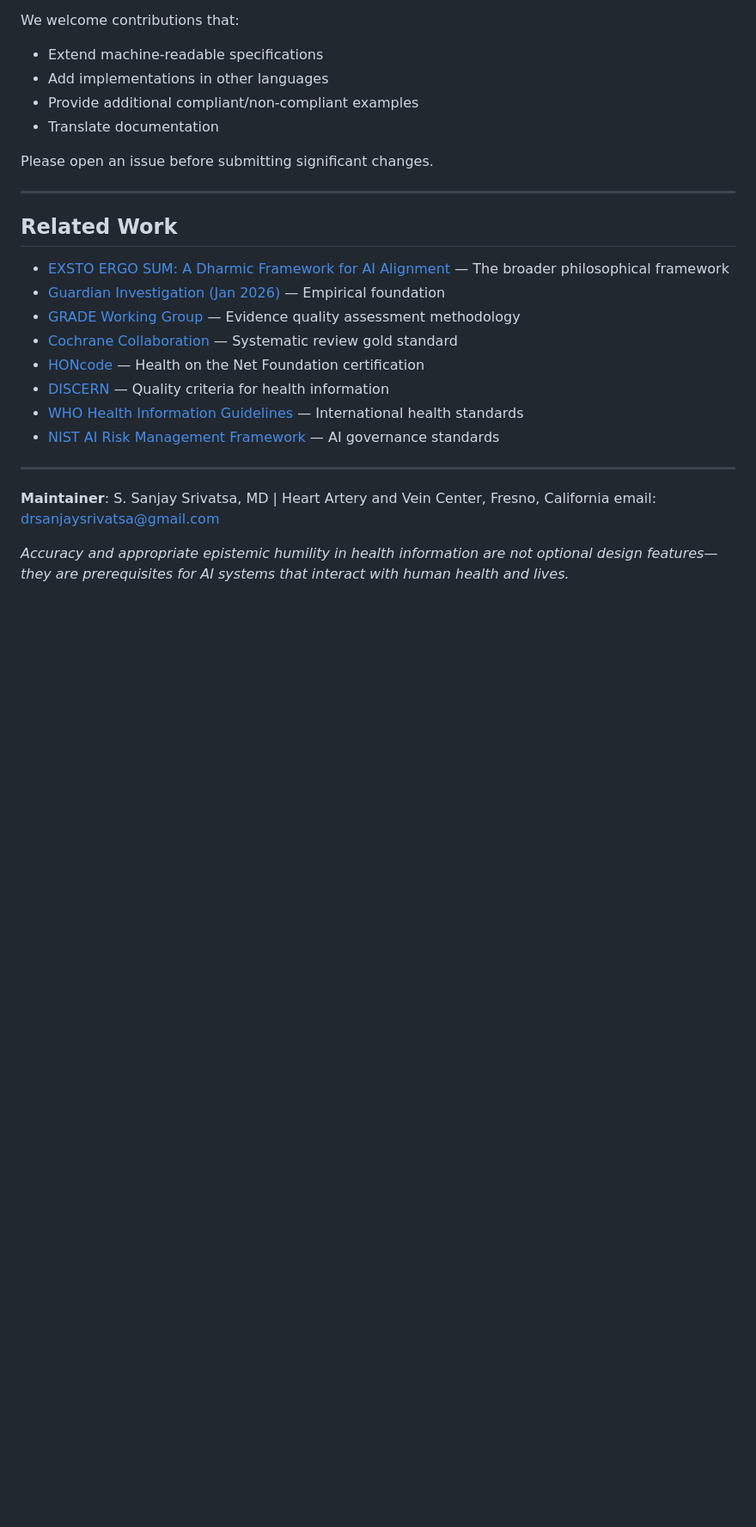
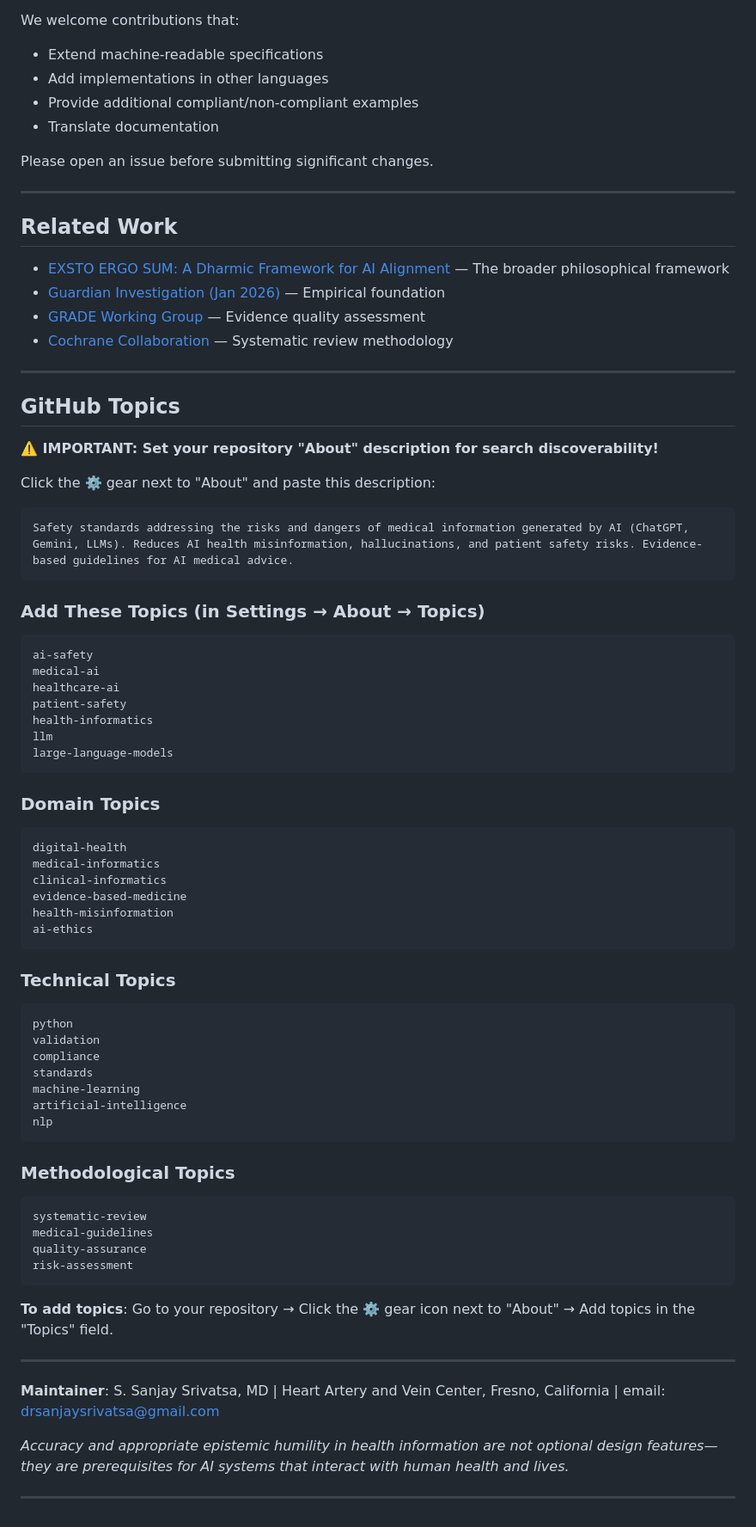
Before and after one commit to SanjaySrivatsa5172/AI-MEDICAL-INFORMATION-STANDARDS-AMIS-, a Markdown page: README.md, the part around one of its changes. Shown at 86% size. Rendered like a GitHub page; blank space fills up the shorter version.

Commit message:
Revise README with updated topics and safety standards
Updated README to include new topics and keywords for AI medical safety standards.

````diff
--- a/README.md
+++ b/README.md
@@ -196,16 +195,93 @@ Please open an issue before submitting significant changes.
 
 - [EXSTO ERGO SUM: A Dharmic Framework for AI Alignment](https://github.com/placeholder) — The broader philosophical framework
 - [Guardian Investigation (Jan 2026)](https://www.theguardian.com/technology/2026/jan/02/google-ai-health-summaries-risk) — Empirical foundation
-- [GRADE Working Group](https://www.gradeworkinggroup.org/) — Evidence quality assessment methodology
-- [Cochrane Collaboration](https://www.cochranelibrary.com/) — Systematic review gold standard
-- [HONcode](https://www.hon.ch/HONcode/) — Health on the Net Foundation certification
-- [DISCERN](http://www.discern.org.uk/) — Quality criteria for health information
-- [WHO Health Information Guidelines](https://www.who.int/) — International health standards
-- [NIST AI Risk Management Framework](https://www.nist.gov/itl/ai-risk-management-framework) — AI governance standards
+- [GRADE Working Group](https://www.gradeworkinggroup.org/) — Evidence quality assessment
+- [Cochrane Collaboration](https://www.cochranelibrary.com/) — Systematic review methodology
 
 ---
 
-**Maintainer**: S. Sanjay Srivatsa, MD | Heart Artery and Vein Center, Fresno, California
-email: drsanjaysrivatsa@gmail.com
+## GitHub Topics
+
+**⚠️ IMPORTANT: Set your repository "About" description for search discoverability!**
+
+Click the ⚙️ gear next to "About" and paste this description:
+```
+Safety standards addressing the risks and dangers of medical information generated by AI (ChatGPT, Gemini, LLMs). Reduces AI health misinformation, hallucinations, and patient safety risks. Evidence-based guidelines for AI medical advice.
+```
+
+### Add These Topics (in Settings → About → Topics)
+```
+ai-safety
+medical-ai
+healthcare-ai
+patient-safety
+health-informatics
+llm
+large-language-models
+```
+
+### Domain Topics
+```
+digital-health
+medical-informatics
+clinical-informatics
+evidence-based-medicine
+health-misinformation
+ai-ethics
+```
+
+### Technical Topics
+```
+python
+validation
+compliance
+standards
+machine-learning
+artificial-intelligence
+nlp
+```
+
+### Methodological Topics
+```
+systematic-review
+medical-guidelines
+quality-assurance
+risk-assessment
+```
+
+**To add topics**: Go to your repository → Click the ⚙️ gear icon next to "About" → Add topics in the "Topics" field.
+
+---
+
+**Maintainer**: S. Sanjay Srivatsa, MD | Heart Artery and Vein Center, Fresno, California | email: drsanjaysrivatsa@gmail.com
 
 *Accuracy and appropriate epistemic humility in health information are not optional design features—they are prerequisites for AI systems that interact with human health and lives.*
+
+---
+
+<!--
+SEO KEYWORDS FOR GITHUB SEARCH (hidden section)
+This section helps GitHub index this repository for common searches.
+
+Search phrases this repository addresses:
+- risks of medical information generated by AI
+- dangers of AI health advice
+- AI medical misinformation
+- ChatGPT medical risks
+- LLM health information dangers
+- AI healthcare safety standards
+- medical AI hallucinations
+- patient safety AI chatbots
+- Google AI health risks
+- artificial intelligence medical errors
+- AI generated health advice risks
+- dangers of using ChatGPT for medical advice
+- LLM medical accuracy problems
+- AI health misinformation risks
+- medical AI safety guidelines
+- risks of AI in healthcare
+- AI medical information accuracy
+- ChatGPT health misinformation
+- Gemini medical advice risks
+- Claude AI medical safety
+-->
````
Also changed, not shown: other parts of README.md (+22 -23 lines).
